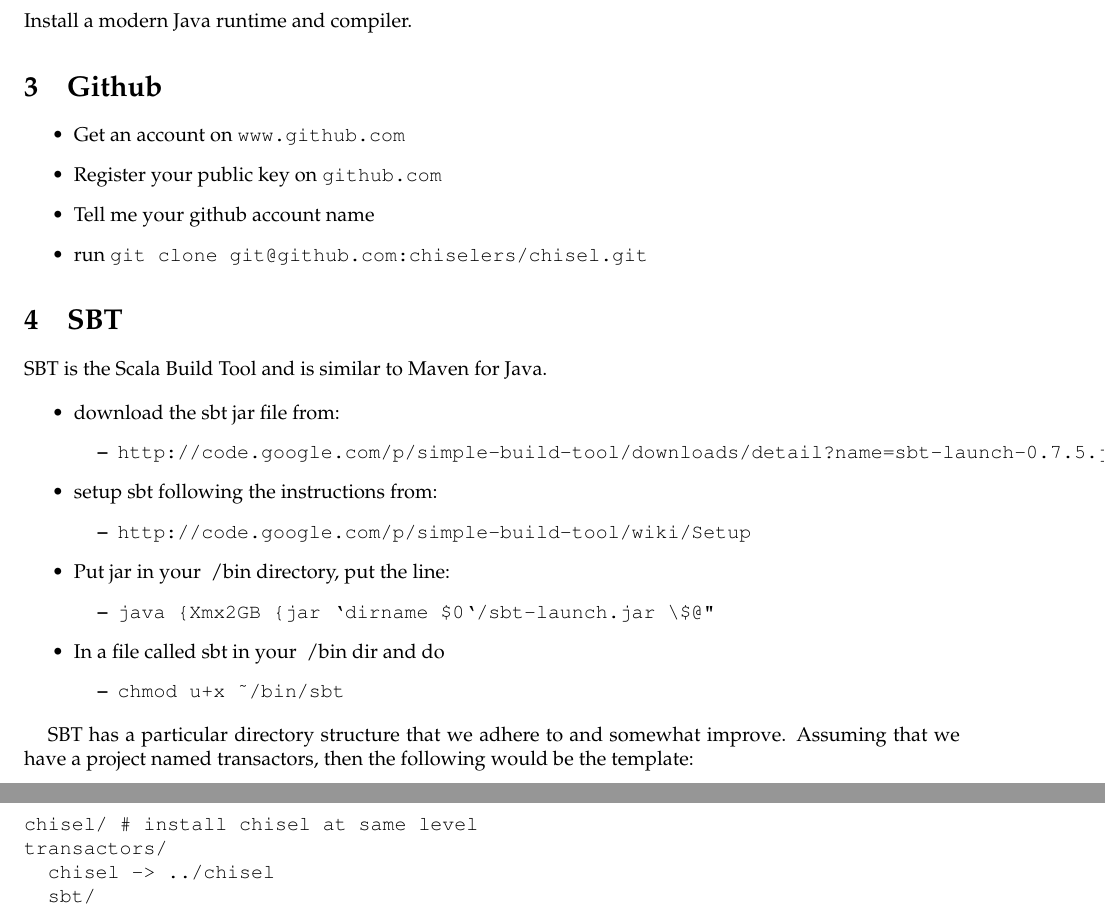
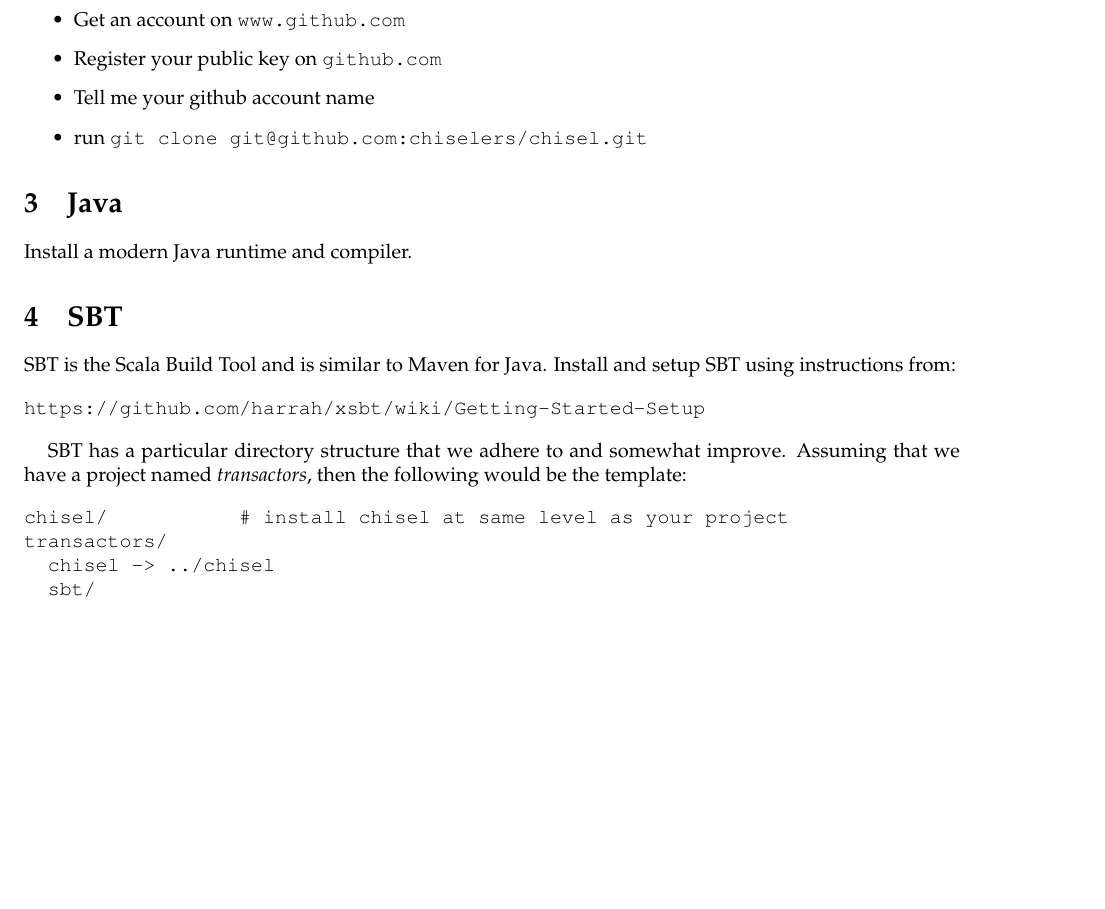
Before and after one commit to cenxim/chisel-doc, a LaTeX document (installation/installation.tex): two parts of pages 1 and 2 of 2 before the commit and part of page 1 of 2 after it, the two joined at a grey line, cut so that both start at the same text, the shorter picture padded with empty space. Compiled offline with pdfLaTeX.

Commit message:
improve installation a bit

```diff
--- a/installation/installation.tex
+++ b/installation/installation.tex
@@ -85,10 +85,6 @@
 construction language embedded in the high-level programming language
 Scala.
 
-\section{Java}
-
-Install a modern Java runtime and compiler.
-
 \section{Github}
 
 \begin{itemize}
@@ -98,35 +94,25 @@
 \item run \verb|git clone git@github.com:chiselers/chisel.git|
 \end{itemize}
 
+\section{Java}
+
+Install a modern Java runtime and compiler.
+
 \section{SBT}
 
-SBT is the Scala Build Tool and is similar to Maven for Java.
+SBT is the Scala Build Tool and is similar to Maven for Java.  Install
+and setup SBT using instructions from:
 
-\begin{itemize}
-\item download the sbt jar file from:
-\begin{itemize}
-\item \verb|http://code.google.com/p/simple-build-tool/downloads/detail?name=sbt-launch-0.7.5.jar&can=2&q=|
-\end{itemize}
-\item setup sbt following the instructions from:
-\begin{itemize}
-\item \verb|http://code.google.com/p/simple-build-tool/wiki/Setup|
-\end{itemize}
-\item Put jar in your ~/bin directory, put the line:
-\begin{itemize}
-\item \verb|java –Xmx2GB –jar `dirname $0`/sbt-launch.jar “$@”|
-\end{itemize}
-\item In a file called sbt in your ~/bin dir and do
-\begin{itemize}
-\item \verb|chmod u+x ~/bin/sbt|
-\end{itemize}
-\end{itemize}
+\begin{verbatim}
+https://github.com/harrah/xsbt/wiki/Getting-Started-Setup
+\end{verbatim}
 
 SBT has a particular directory structure that we adhere to and
-somewhat improve.  Assuming that we have a project named transactors,
+somewhat improve.  Assuming that we have a project named {\em transactors},
 then the following would be the template:
 
 \begin{verbatim}
-chisel/ # install chisel at same level
+chisel/           # install chisel at same level as your project
 transactors/
   chisel -> ../chisel
   sbt/
```
Also changed, not shown: installation/installation.tex (4 more changed lines).
